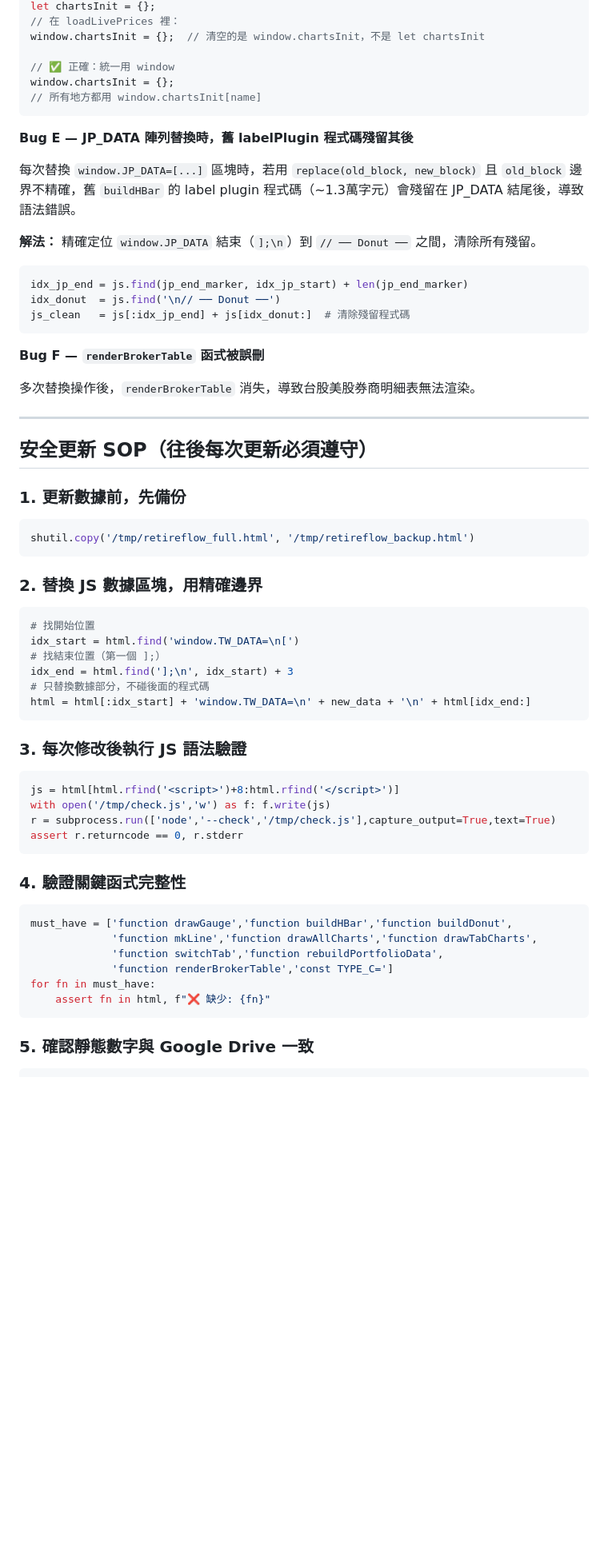
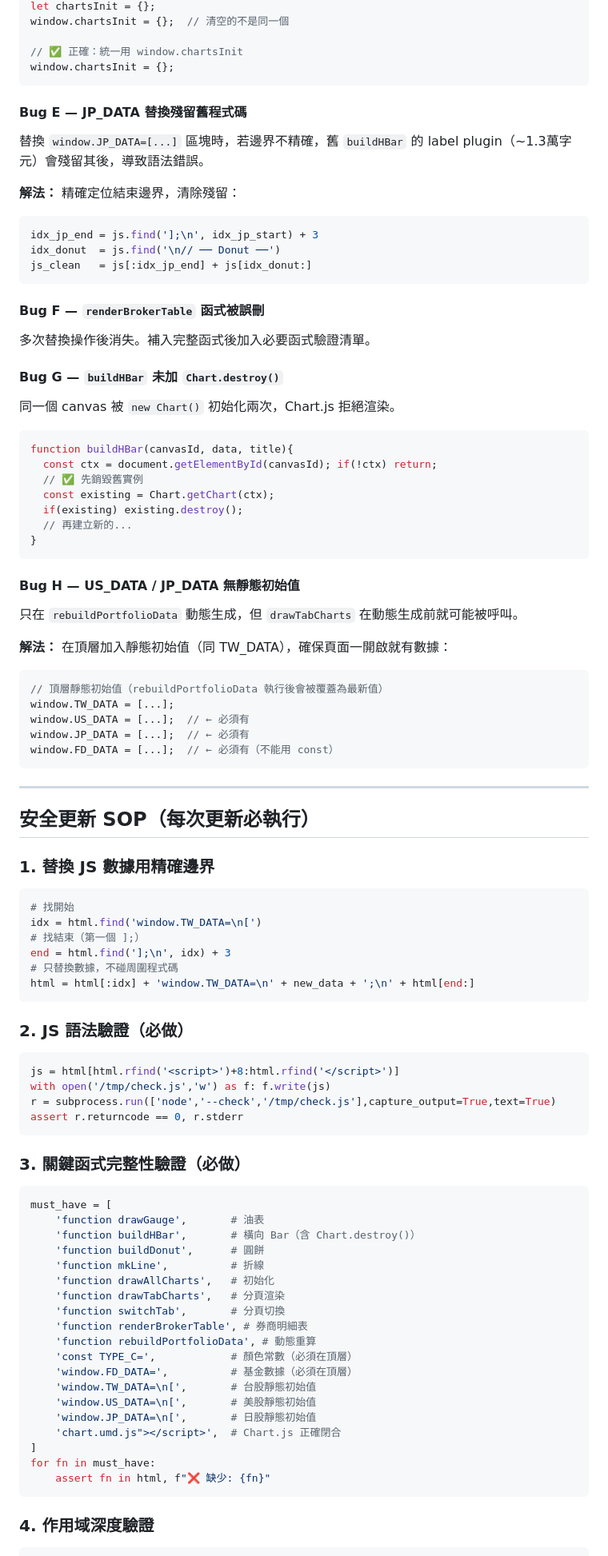
Before and after one commit to HuowenChen/Claud_RetireApp, a Markdown page: README.md, the part around one of its changes. Shown at 80% size. Rendered like a GitHub page; blank space fills up the shorter version.

````diff
--- a/README.md
+++ b/README.md
@@ -162,48 +194,71 @@ window.TW_BROKER = { ... }
 let chartsInit = {};
-// 在 loadLivePrices 裡：
-window.chartsInit = {};  // 清空的是 window.chartsInit，不是 let chartsInit
+window.chartsInit = {};  // 清空的不是同一個
 
-// ✅ 正確：統一用 window
+// ✅ 正確：統一用 window.chartsInit
 window.chartsInit = {};
-// 所有地方都用 window.chartsInit[name]
 ```
 
-**Bug E — JP_DATA 陣列替換時，舊 labelPlugin 程式碼殘留其後**
+#### Bug E — JP_DATA 替換殘留舊程式碼
 
-每次替換 `window.JP_DATA=[...]` 區塊時，若用 `replace(old_block, new_block)` 且 `old_block` 邊界不精確，舊 `buildHBar` 的 label plugin 程式碼（~1.3萬字元）會殘留在 JP_DATA 結尾後，導致語法錯誤。
+替換 `window.JP_DATA=[...]` 區塊時，若邊界不精確，舊 `buildHBar` 的 label plugin（~1.3萬字元）會殘留其後，導致語法錯誤。
 
-**解法：** 精確定位 `window.JP_DATA` 結束（`];\n`）到 `// ── Donut ──` 之間，清除所有殘留。
+**解法：** 精確定位結束邊界，清除殘留：
 
 ```python
-idx_jp_end = js.find(jp_end_marker, idx_jp_start) + len(jp_end_marker)
+idx_jp_end = js.find('];\n', idx_jp_start) + 3
 idx_donut  = js.find('\n// ── Donut ──')
-js_clean   = js[:idx_jp_end] + js[idx_donut:]  # 清除殘留程式碼
+js_clean   = js[:idx_jp_end] + js[idx_donut:]
 ```
 
-**Bug F — `renderBrokerTable` 函式被誤刪**
+#### Bug F — `renderBrokerTable` 函式被誤刪
 
-多次替換操作後，`renderBrokerTable` 消失，導致台股美股券商明細表無法渲染。
+多次替換操作後消失。補入完整函式後加入必要函式驗證清單。
+
+#### Bug G — `buildHBar` 未加 `Chart.destroy()`
+
+同一個 canvas 被 `new Chart()` 初始化兩次，Chart.js 拒絕渲染。
+
+```javascript
+function buildHBar(canvasId, data, title){
+  const ctx = document.getElementById(canvasId); if(!ctx) return;
+  // ✅ 先銷毀舊實例
+  const existing = Chart.getChart(ctx);
+  if(existing) existing.destroy();
+  // 再建立新的...
+}
+```
+
+#### Bug H — US_DATA / JP_DATA 無靜態初始值
+
+只在 `rebuildPortfolioData` 動態生成，但 `drawTabCharts` 在動態生成前就可能被呼叫。
+
+**解法：** 在頂層加入靜態初始值（同 TW_DATA），確保頁面一開啟就有數據：
+
+```javascript
+// 頂層靜態初始值（rebuildPortfolioData 執行後會被覆蓋為最新值）
+window.TW_DATA = [...];
+window.US_DATA = [...];  // ← 必須有
+window.JP_DATA = [...];  // ← 必須有
+window.FD_DATA = [...];  // ← 必須有（不能用 const）
+```
 
 ---
 
-## 安全更新 SOP（往後每次更新必須遵守）
+## 安全更新 SOP（每次更新必執行）
 
-### 1. 更新數據前，先備份
+### 1. 替換 JS 數據用精確邊界
+
 ```python
-shutil.copy('/tmp/retireflow_full.html', '/tmp/retireflow_backup.html')
+# 找開始
+idx = html.find('window.TW_DATA=\n[')
+# 找結束（第一個 ];）
+end = html.find('];\n', idx) + 3
+# 只替換數據，不碰周圍程式碼
+html = html[:idx] + 'window.TW_DATA=\n' + new_data + ';\n' + html[end:]
 ```
 
-### 2. 替換 JS 數據區塊，用精確邊界
-```python
-# 找開始位置
-idx_start = html.find('window.TW_DATA=\n[')
-# 找結束位置（第一個 ];）
-idx_end = html.find('];\n', idx_start) + 3
-# 只替換數據部分，不碰後面的程式碼
-html = html[:idx_start] + 'window.TW_DATA=\n' + new_data + '\n' + html[idx_end:]
-```
+### 2. JS 語法驗證（必做）
 
-### 3. 每次修改後執行 JS 語法驗證
 ```python
 js = html[html.rfind('<script>')+8:html.rfind('</script>')]
 with open('/tmp/check.js','w') as f: f.write(js)
@@ -211,15 +266,30 @@ r = subprocess.run(['node','--check','/tmp/check.js'],capture_output=True,text=T
 assert r.returncode == 0, r.stderr
 ```
 
-### 4. 驗證關鍵函式完整性
+### 3. 關鍵函式完整性驗證（必做）
+
 ```python
-must_have = ['function drawGauge','function buildHBar','function buildDonut',
-             'function mkLine','function drawAllCharts','function drawTabCharts',
-             'function switchTab','function rebuildPortfolioData',
-             'function renderBrokerTable','const TYPE_C=']
+must_have = [
+    'function drawGauge',       # 油表
+    'function buildHBar',       # 橫向 Bar（含 Chart.destroy()）
+    'function buildDonut',      # 圓餅
+    'function mkLine',          # 折線
+    'function drawAllCharts',   # 初始化
+    'function drawTabCharts',   # 分頁渲染
+    'function switchTab',       # 分頁切換
+    'function renderBrokerTable', # 券商明細表
+    'function rebuildPortfolioData', # 動態重算
+    'const TYPE_C=',            # 顏色常數（必須在頂層）
+    'window.FD_DATA=',          # 基金數據（必須在頂層）
+    'window.TW_DATA=\n[',       # 台股靜態初始值
+    'window.US_DATA=\n[',       # 美股靜態初始值
+    'window.JP_DATA=\n[',       # 日股靜態初始值
+    'chart.umd.js"></script>',  # Chart.js 正確閉合
+]
 for fn in must_have:
     assert fn in html, f"❌ 缺少: {fn}"
 ```
 
-### 5. 確認靜態數字與 Google Drive 一致
+### 4. 作用域深度驗證
+
 ```python
````
Also changed, not shown: other parts of README.md (+173 -117 lines).
